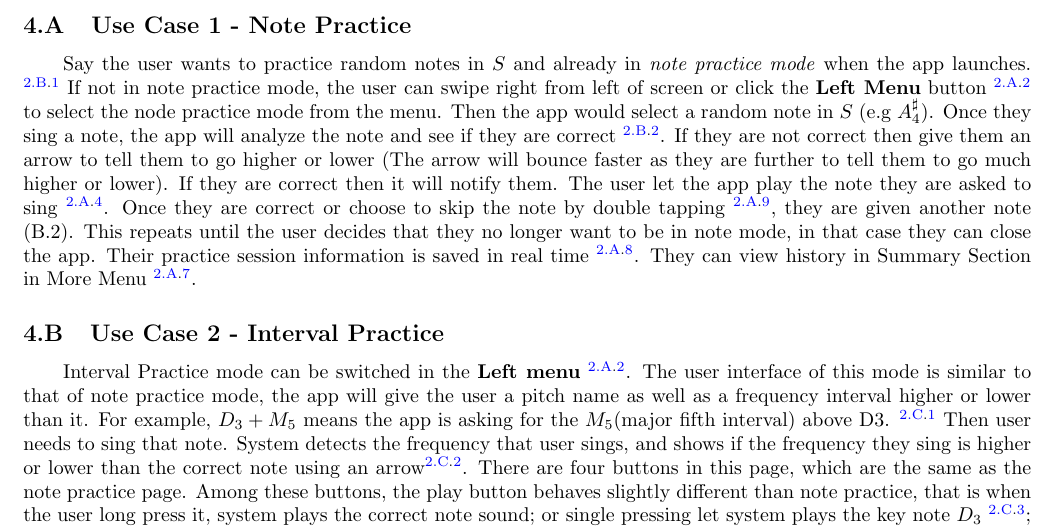
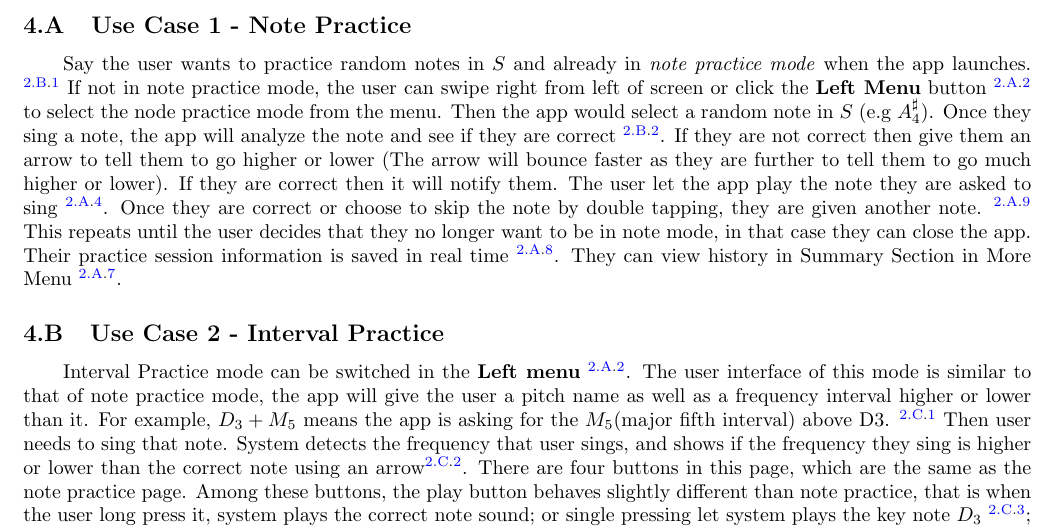
Before and after one commit to alexlai97/Pitch-Perfectly-Accurately-Practice, a LaTeX document (tex/D1/Deliverable_1.tex): part of page 4 of 5, cut so that both start at the same text. Compiled offline with pdfLaTeX.

Commit message:
update, gonna submit now

```diff
--- a/tex/D1/Deliverable_1.tex
+++ b/tex/D1/Deliverable_1.tex
@@ -173,7 +173,7 @@
     If they are not correct then give them an arrow to tell them to go higher or lower (The arrow will bounce faster as they are further to tell them to go much higher or lower).
     If they are correct then it will notify them.
     The user let the app play the note they are asked to sing \textsuperscript{\ref{subsec:overview}.\ref{itm:play_sound_general}}.
-    Once they are correct or choose to skip the note by double tapping \textsuperscript{\ref{subsec:overview}.\ref{itm:double_tap_next_question}}, they are given another note (B.2).
+    Once they are correct or choose to skip the note by double tapping, they are given another note. \textsuperscript{\ref{subsec:overview}.\ref{itm:double_tap_next_question}}
     This repeats until the user decides that they no longer want to be in note mode, in that case they can close the app.
     Their practice session information is saved in real time \textsuperscript{\ref{subsec:overview}.\ref{itm:summary}}.
     They can view history in Summary Section in More Menu \textsuperscript{\ref{subsec:overview}.\ref{itm:more_menu}}.
```
Also changed, not shown: tex/D1/Deliverable_1.pdf.
